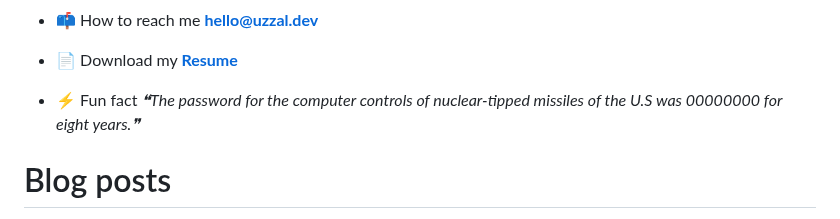
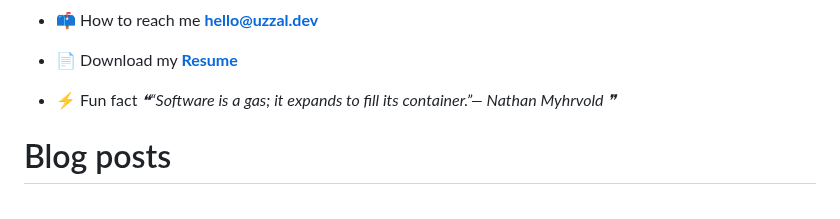
Before and after one commit to uzza1hossain/uzza1hossain, a Markdown page: README.md, the part around the change. GitHub-like rendering.

Commit message:
Update with quote-readme

```diff
--- a/README.md
+++ b/README.md
@@ -25,7 +25,7 @@
 -   📄 Download my [**Resume**](https://uzza1hossain.github.io/)
 
 -   ⚡ Fun fact <!--STARTS_HERE_QUOTE_README-->
-<i>❝The password for the computer controls of nuclear-tipped missiles of the U.S was 00000000 for eight years.❞</i>
+<i>❝“Software is a gas; it expands to fill its container.”— Nathan Myhrvold  ❞</i>
 <!--ENDS_HERE_QUOTE_README-->
 
 # Blog posts
```
